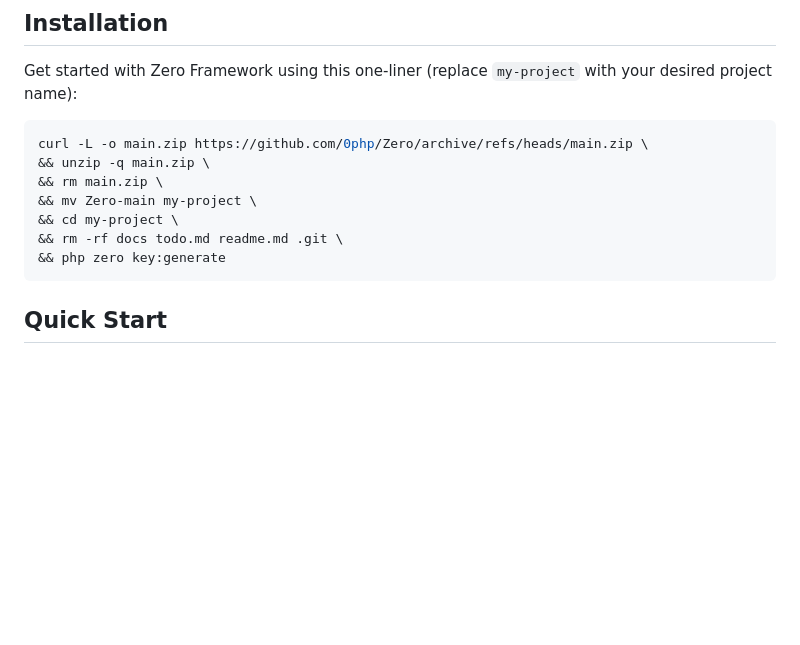
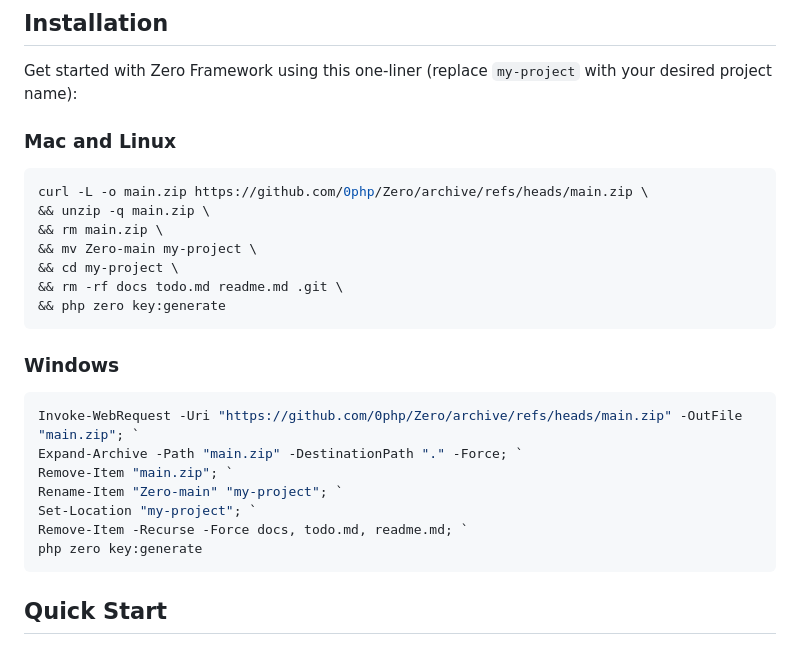
Before and after one commit to 0php/Zero, a Markdown page: readme.md, the part around the change. Rendered like a GitHub page; blank space fills up the shorter version.

````diff
--- a/readme.md
+++ b/readme.md
@@ -49,6 +49,7 @@ Zero Framework is a native-PHP micro-framework that mirrors the developer ergono
 
 Get started with Zero Framework using this one-liner (replace `my-project` with your desired project name):
 
+### Mac and Linux
 ```bash
 curl -L -o main.zip https://github.com/0php/Zero/archive/refs/heads/main.zip \
 && unzip -q main.zip \
@@ -59,6 +60,16 @@ curl -L -o main.zip https://github.com/0php/Zero/archive/refs/heads/main.zip \
 && php zero key:generate
 ```
 
+### Windows
+```bash
+Invoke-WebRequest -Uri "https://github.com/0php/Zero/archive/refs/heads/main.zip" -OutFile "main.zip"; `
+Expand-Archive -Path "main.zip" -DestinationPath "." -Force; `
+Remove-Item "main.zip"; `
+Rename-Item "Zero-main" "my-project"; `
+Set-Location "my-project"; `
+Remove-Item -Recurse -Force docs, todo.md, readme.md; `
+php zero key:generate
+```
 ## Quick Start
 
 1. The installation script will create a new project and generate an application key.
````
